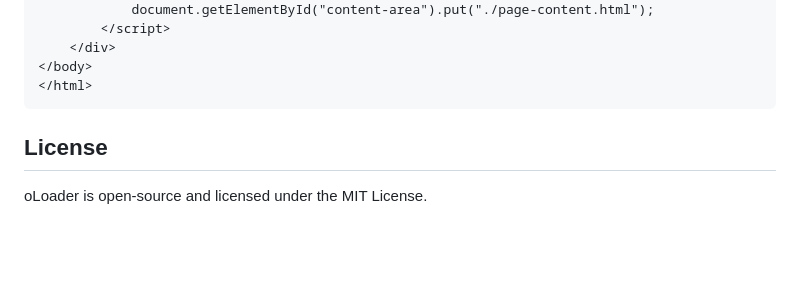
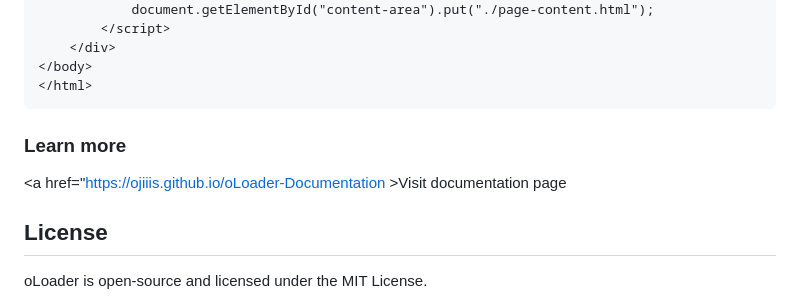
Before and after one commit to ojiiis/oLoader, a Markdown page: README.md, the part around the change. Drawn GitHub-style; blank space fills up the shorter version.

````diff
--- a/README.md
+++ b/README.md
@@ -132,7 +132,8 @@ This will insert the content of `./page-content.html` inside the element with ID
 </body>
 </html>
 ```
-
+### Learn more
+<a href="https://ojiiis.github.io/oLoader-Documentation >Visit documentation page</a>
 ## License
 
 oLoader is open-source and licensed under the MIT License.
````
